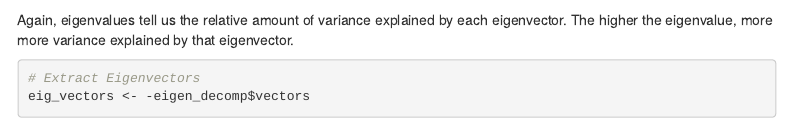
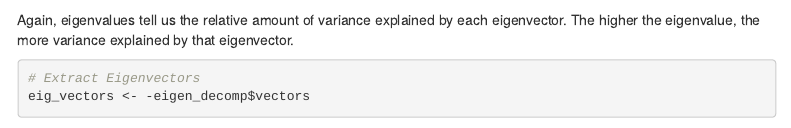
Before and after one commit to kierstinacuna/NRES746_Project, an R Markdown document (Lecture_markdown.Rmd): the page in a window 1100 px wide, from 11220 px down. Rendered offline with R 4.5, knitr and Pandoc, with nearby package versions; some code elsewhere in the file could not run offline; menus at the side of the page are left out.

Commit message:
Minor edit

````diff
--- a/Lecture_markdown.Rmd
+++ b/Lecture_markdown.Rmd
@@ -366,7 +366,7 @@ eigen_decomp <- eigen(cov_matrix)
 
 ```
 
-Again, eigenvalues tell us the relative amount of variance explained by each eigenvector. The higher the eigenvalue, more more variance explained by that eigenvector.
+Again, eigenvalues tell us the relative amount of variance explained by each eigenvector. The higher the eigenvalue, the more variance explained by that eigenvector.
 
 ```{r}
 # Extract Eigenvectors
````
